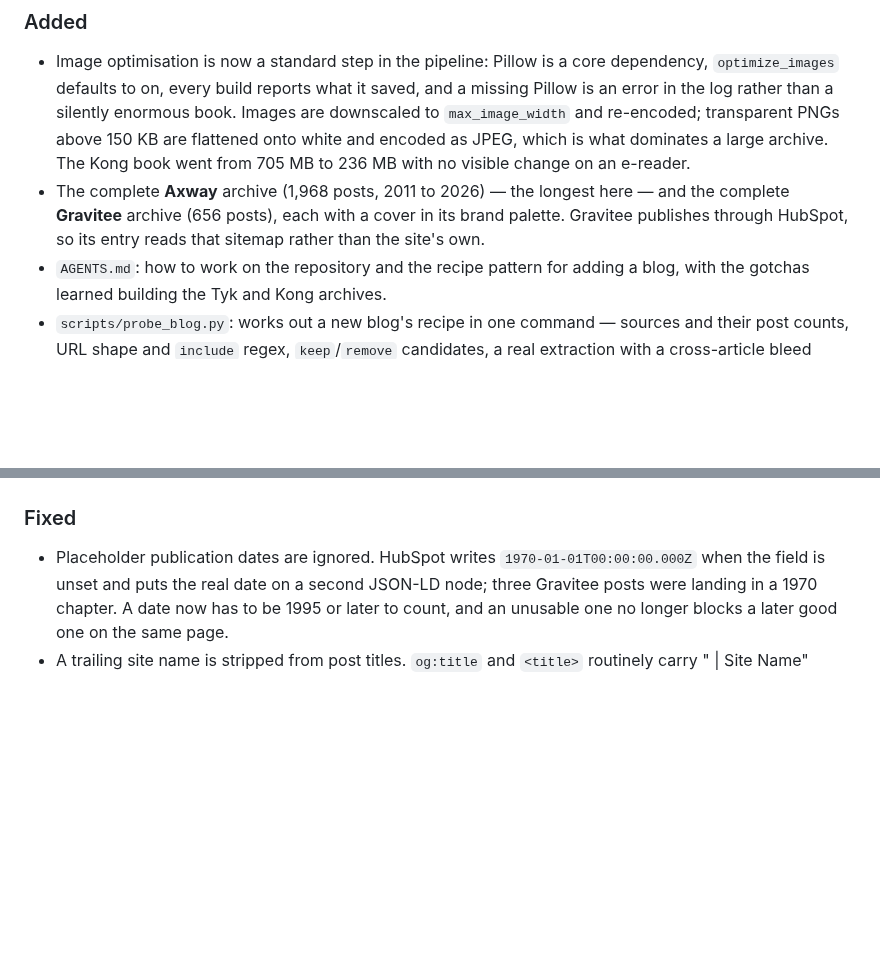
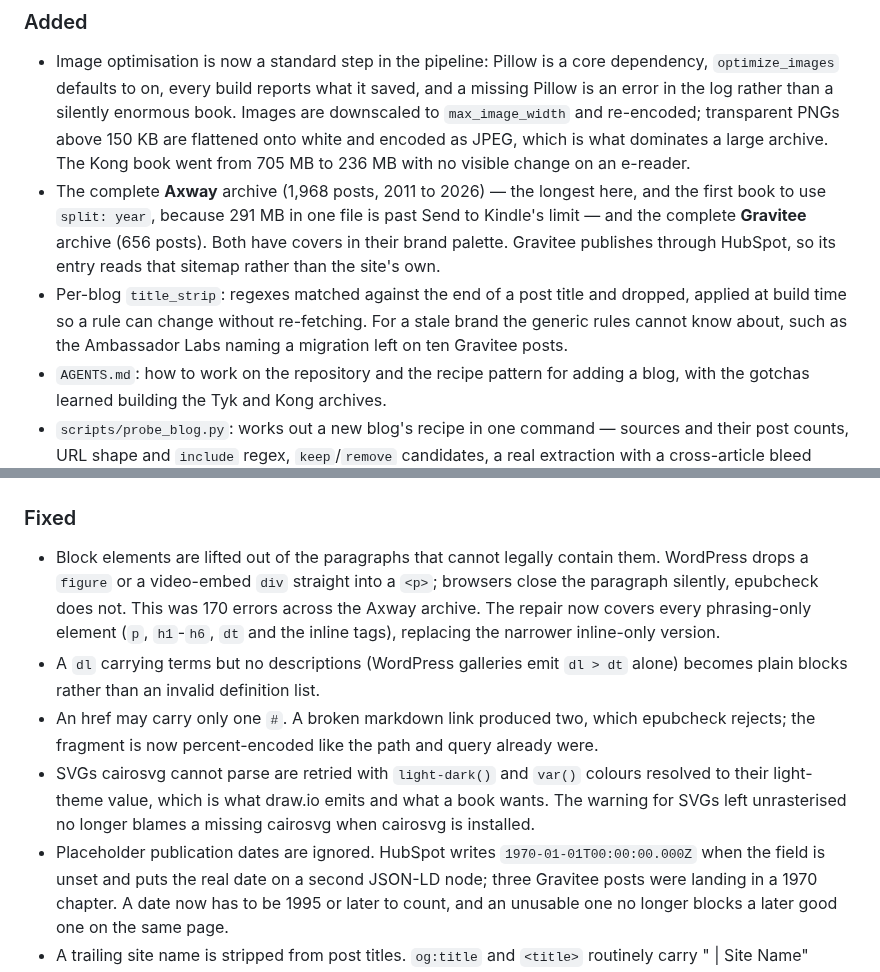
Before and after one commit to jaydotsee/blog2epub, a Markdown page: CHANGELOG.md, 2 parts joined by grey strips. Drawn GitHub-style; blank space fills up the shorter version.

```diff
--- a/CHANGELOG.md
+++ b/CHANGELOG.md
@@ -11,9 +11,13 @@ All notable changes to blog2epub. The format follows [Keep a Changelog](https://
   `max_image_width` and re-encoded; transparent PNGs above 150 KB are flattened onto white and
   encoded as JPEG, which is what dominates a large archive. The Kong book went from 705 MB to
   236 MB with no visible change on an e-reader.
-- The complete **Axway** archive (1,968 posts, 2011 to 2026) — the longest here — and the
-  complete **Gravitee** archive (656 posts), each with a cover in its brand palette.
-  Gravitee publishes through HubSpot, so its entry reads that sitemap rather than the site's own.
+- The complete **Axway** archive (1,968 posts, 2011 to 2026) — the longest here, and the first
+  book to use `split: year`, because 291 MB in one file is past Send to Kindle's limit — and the
+  complete **Gravitee** archive (656 posts). Both have covers in their brand palette. Gravitee
+  publishes through HubSpot, so its entry reads that sitemap rather than the site's own.
+- Per-blog `title_strip`: regexes matched against the end of a post title and dropped, applied
+  at build time so a rule can change without re-fetching. For a stale brand the generic rules
+  cannot know about, such as the Ambassador Labs naming a migration left on ten Gravitee posts.
 - `AGENTS.md`: how to work on the repository and the recipe pattern for adding a blog, with the
   gotchas learned building the Tyk and Kong archives.
 - `scripts/probe_blog.py`: works out a new blog's recipe in one command — sources and their post
@@ -37,6 +41,18 @@ All notable changes to blog2epub. The format follows [Keep a Changelog](https://
   book; `make cover` and the monitor workflow use it.
 
 ### Fixed
+- Block elements are lifted out of the paragraphs that cannot legally contain them. WordPress
+  drops a `figure` or a video-embed `div` straight into a `<p>`; browsers close the paragraph
+  silently, epubcheck does not. This was 170 errors across the Axway archive. The repair now
+  covers every phrasing-only element (`p`, `h1`-`h6`, `dt` and the inline tags), replacing the
+  narrower inline-only version.
+- A `dl` carrying terms but no descriptions (WordPress galleries emit `dl > dt` alone) becomes
+  plain blocks rather than an invalid definition list.
+- An href may carry only one `#`. A broken markdown link produced two, which epubcheck rejects;
+  the fragment is now percent-encoded like the path and query already were.
+- SVGs cairosvg cannot parse are retried with `light-dark()` and `var()` colours resolved to
+  their light-theme value, which is what draw.io emits and what a book wants. The warning for
+  SVGs left unrasterised no longer blames a missing cairosvg when cairosvg is installed.
 - Placeholder publication dates are ignored. HubSpot writes `1970-01-01T00:00:00.000Z` when the
   field is unset and puts the real date on a second JSON-LD node; three Gravitee posts were
   landing in a 1970 chapter. A date now has to be 1995 or later to count, and an unusable one no
```
Also changed, not shown: README.md (+6 -1 lines), covers/axway.jpg (added), 3 other files.
